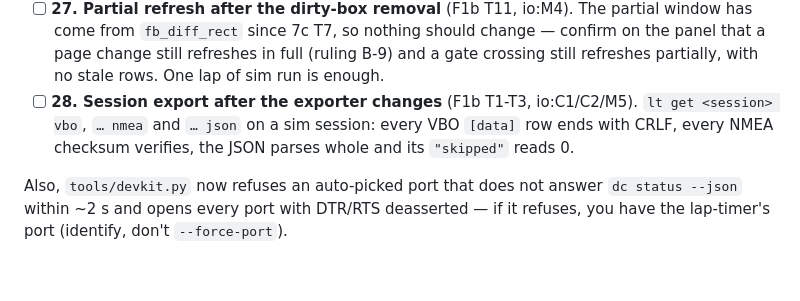
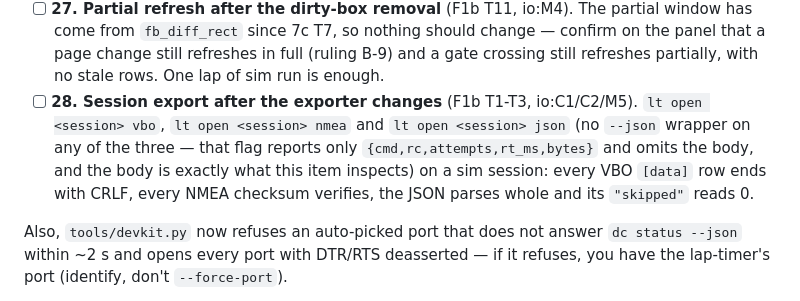
Before and after one commit to superbrobenji/lap-timer, a Markdown page: docs/bench/next-bench-day.md, the part around the change. Rendered like a GitHub page; blank space fills up the shorter version.

Commit message:
fix(bench): item 28 names a nonexistent lt console command (Task 15 fix round 1, reviewer I-1)
Item 28's three export invocations read `lt get <session> vbo`/`nmea`/`json` -- `get` came
verbatim from the brief and is not a registered console verb. The lap-timer console registers
status, list, open, read, config, errlog, diag, delete, close, dbg, ota
(components/drivers/export_serial/export_serial.c:1228-1239); the real form, confirmed in
devcontroller/components/devconsole/cmd_lt.c:401, is `lt open <id> <vbo|nmea|json|log|sum>
[--json]` -- the same form this file already uses correctly at line 198. A bench user typing the
old text at hardware with no debugger on hand would get an outright rejection, not a cosmetic
mismatch.

Fixed to `lt open <session> vbo` / `lt open <session> nmea` / `lt open <session> json`, each
without the `--json` flag: cmd_lt.c's own lt_run_download comment states --json reports only
{cmd,rc,attempts,rt_ms,bytes} and omits the body, and the body (the VBO rows, NMEA sentences, the
JSON document) is exactly what this item inspects -- confirmed against lt_dl_chunk_cb, which
fwrites the body to stdout whenever the format is non-binary regardless of the json flag, and
vbo/nmea/json are all non-binary per lt_fmt_is_binary (only log/sum are binary).

Re-grepped items 26 and 27 myself rather than relying on the earlier review pass: item 26's `dbg
flag set|clear <bit 0..15>` is real (export_serial.c:849-867,1238, bits 1/2/5/13 all within
range); item 27 names no console command.

No gates re-run (code untouched); this task's gate figures stand as previously measured and
reviewed. Report (.superpowers/sdd/2026-10-13-fix-F1b-core-io/task-15-report.md, gitignored,
untracked) updated with the real nm -S root-cause for the 8 B/16 B DRAM-gain asymmetry between
moto_sim and moto_neo6m (reviewer M-1: fb_t/exp_t statics confirmed byte-identical on both
targets via the leftover build/*/laptimer.elf; the asymmetry is target-conditional driver
statics, not a Tasks 1-14 regression) and a host-vs-target provenance correction on the cited
sizeof(fb_t) figure (reviewer M-2).

Co-Authored-By: Claude Fable 5.1 <noreply@anthropic.com>

```diff
--- a/docs/bench/next-bench-day.md
+++ b/docs/bench/next-bench-day.md
@@ -262,9 +262,11 @@ sign in place with `keys/laptimer_priv.pem` from the main checkout.
   come from `fb_diff_rect` since 7c T7, so nothing should change — confirm on the panel that a page
   change still refreshes in full (ruling B-9) and a gate crossing still refreshes partially, with
   no stale rows. One lap of sim run is enough.
-- [ ] **28. Session export after the exporter changes** (F1b T1-T3, io:C1/C2/M5). `lt get <session>
-  vbo`, `… nmea` and `… json` on a sim session: every VBO `[data]` row ends with CRLF, every NMEA
-  checksum verifies, the JSON parses whole and its `"skipped"` reads 0.
+- [ ] **28. Session export after the exporter changes** (F1b T1-T3, io:C1/C2/M5). `lt open <session>
+  vbo`, `lt open <session> nmea` and `lt open <session> json` (no `--json` wrapper on any of the
+  three — that flag reports only `{cmd,rc,attempts,rt_ms,bytes}` and omits the body, and the body
+  is exactly what this item inspects) on a sim session: every VBO `[data]` row ends with CRLF,
+  every NMEA checksum verifies, the JSON parses whole and its `"skipped"` reads 0.
 
 Also, `tools/devkit.py` now refuses an auto-picked port that does not answer `dc status --json`
 within ~2 s and opens every port with DTR/RTS deasserted — if it refuses, you have the lap-timer's
```
